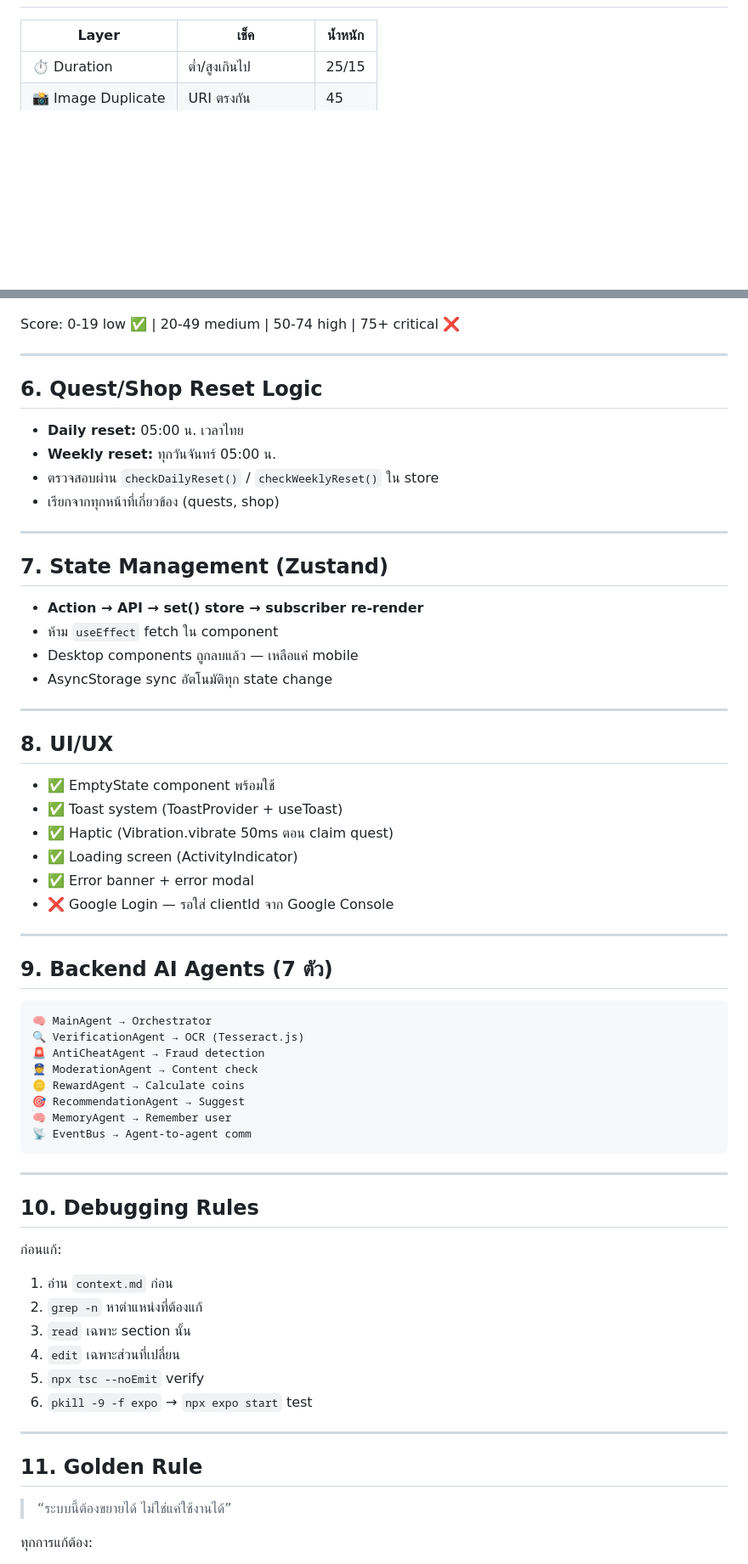
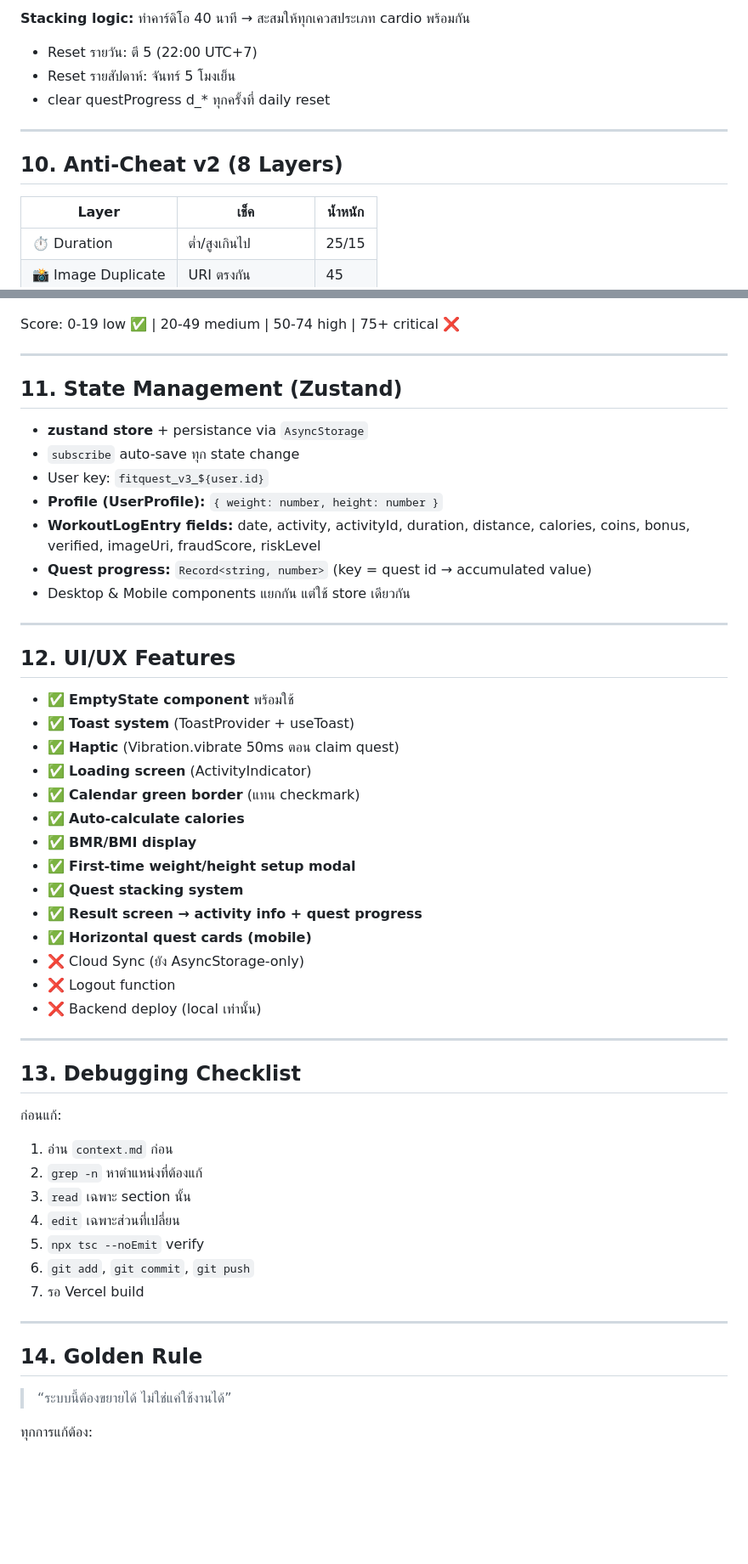
Before and after one commit to flarezzz0/fitquest-web, a Markdown page: gamify/mobile/context.md, 2 parts joined by grey strips. Shown at 85% size. GitHub-like rendering; blank space fills up the shorter version.

````diff
--- a/gamify/mobile/context.md
+++ b/gamify/mobile/context.md
@@ -90,3 +159,11 @@ Result แสดง:
+**Stacking logic:** ทำคาร์ดิโอ 40 นาที → สะสมให้ทุกเควสประเภท cardio พร้อมกัน
+- Reset รายวัน: ตี 5 (22:00 UTC+7)
+- Reset รายสัปดาห์: จันทร์ 5 โมงเย็น
+- clear questProgress d_* ทุกครั้งที่ daily reset
+
+---
+
+## 10. Anti-Cheat v2 (8 Layers)
 
 | Layer | เช็ค | น้ำหนัก |
 |-------|------|---------|
@@ -103,51 +180,38 @@ Score: 0-19 low ✅ | 20-49 medium | 50-74 high | 75+ critical ❌
 
 ---
 
-## 6. Quest/Shop Reset Logic
+## 11. State Management (Zustand)
 
-- **Daily reset:** 05:00 น. เวลาไทย
-- **Weekly reset:** ทุกวันจันทร์ 05:00 น.
-- ตรวจสอบผ่าน `checkDailyReset()` / `checkWeeklyReset()` ใน store
-- เรียกจากทุกหน้าที่เกี่ยวข้อง (quests, shop)
+- **zustand store** + persistance via `AsyncStorage`
+- `subscribe` auto-save ทุก state change
+- User key: `fitquest_v3_${user.id}`
+- **Profile (UserProfile):** `{ weight: number, height: number }`
+- **WorkoutLogEntry fields:** date, activity, activityId, duration, distance, calories, coins, bonus, verified, imageUri, fraudScore, riskLevel
+- **Quest progress:** `Record<string, number>` (key = quest id → accumulated value)
+- Desktop & Mobile components แยกกัน แต่ใช้ store เดียวกัน
 
 ---
 
-## 7. State Management (Zustand)
+## 12. UI/UX Features
 
-- **Action → API → set() store → subscriber re-render**
-- ห้าม `useEffect` fetch ใน component
-- Desktop components ถูกลบแล้ว — เหลือแค่ mobile
-- AsyncStorage sync อัตโนมัติทุก state change
+- ✅ **EmptyState component** พร้อมใช้
+- ✅ **Toast system** (ToastProvider + useToast)
+- ✅ **Haptic** (Vibration.vibrate 50ms ตอน claim quest)
+- ✅ **Loading screen** (ActivityIndicator)
+- ✅ **Calendar green border** (แทน checkmark)
+- ✅ **Auto-calculate calories**
+- ✅ **BMR/BMI display**
+- ✅ **First-time weight/height setup modal**
+- ✅ **Quest stacking system**
+- ✅ **Result screen → activity info + quest progress**
+- ✅ **Horizontal quest cards (mobile)**
+- ❌ Cloud Sync (ยัง AsyncStorage-only)
+- ❌ Logout function
+- ❌ Backend deploy (local เท่านั้น)
 
 ---
 
-## 8. UI/UX
-
-- ✅ EmptyState component พร้อมใช้
-- ✅ Toast system (ToastProvider + useToast)
-- ✅ Haptic (Vibration.vibrate 50ms ตอน claim quest)
-- ✅ Loading screen (ActivityIndicator)
-- ✅ Error banner + error modal
-- ❌ Google Login — รอใส่ clientId จาก Google Console
-
----
-
-## 9. Backend AI Agents (7 ตัว)
-
-```
-🧠 MainAgent → Orchestrator
-🔍 VerificationAgent → OCR (Tesseract.js)
-🚨 AntiCheatAgent → Fraud detection
-👮 ModerationAgent → Content check
-🪙 RewardAgent → Calculate coins
-🎯 RecommendationAgent → Suggest
-🧠 MemoryAgent → Remember user
-📡 EventBus → Agent-to-agent comm
-```
-
----
-
-## 10. Debugging Rules
+## 13. Debugging Checklist
 
 ก่อนแก้:
 1. อ่าน `context.md` ก่อน
@@ -155,11 +219,12 @@ Score: 0-19 low ✅ | 20-49 medium | 50-74 high | 75+ critical ❌
 3. `read` เฉพาะ section นั้น
 4. `edit` เฉพาะส่วนที่เปลี่ยน
 5. `npx tsc --noEmit` verify
-6. `pkill -9 -f expo` → `npx expo start` test
+6. `git add`, `git commit`, `git push`
+7. รอ Vercel build
 
 ---
 
-## 11. Golden Rule
+## 14. Golden Rule
 
 > “ระบบนี้ต้องขยายได้ ไม่ใช่แค่ใช้งานได้”
 
````
Also changed, not shown: other parts of gamify/mobile/context.md (+117 -48 lines).
